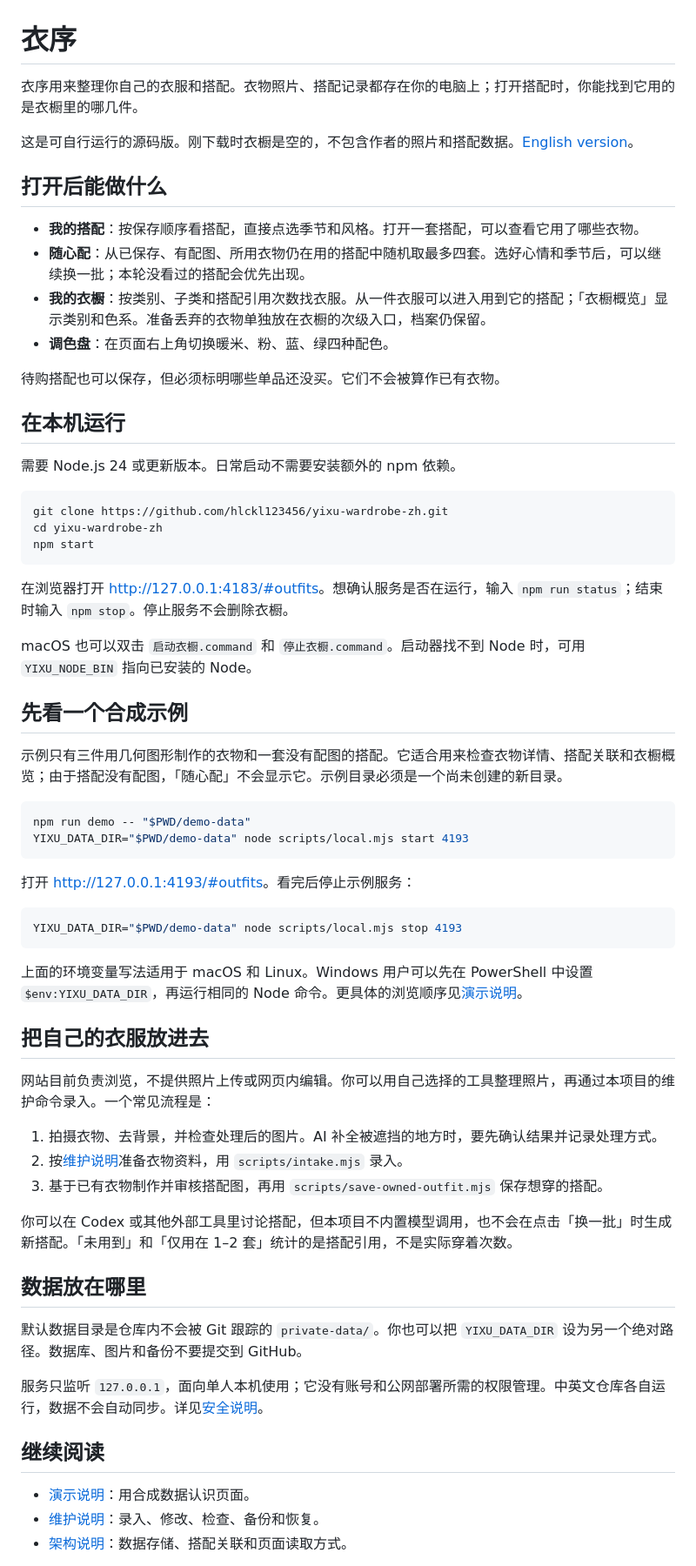
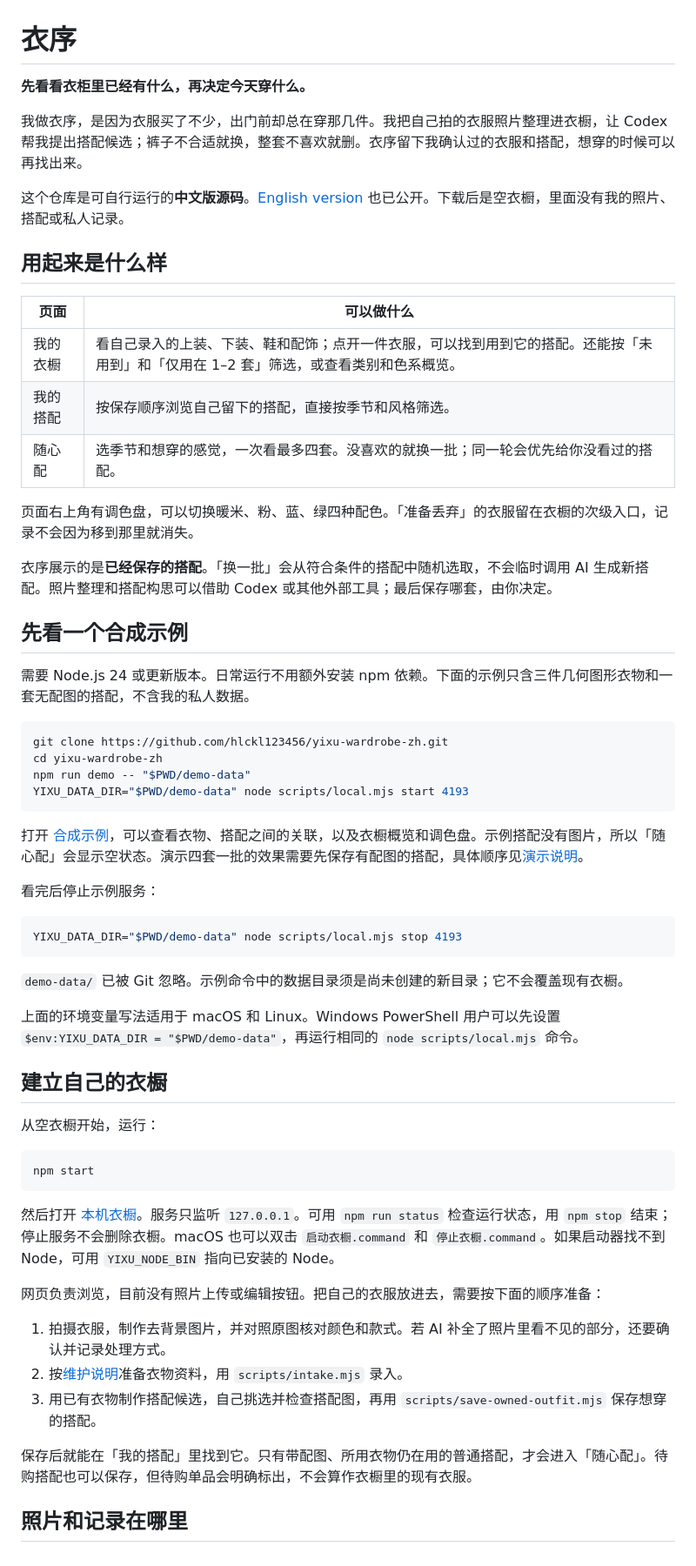
Before and after one commit to hlckl123456/yixu-wardrobe-zh, a Markdown page: README.md, the part around one of its changes. Shown at 87% size. Drawn GitHub-style.

Commit message:
Rewrite README around the real wardrobe workflow

````diff
--- a/README.md
+++ b/README.md
@@ -1,68 +1,63 @@
 # 衣序
 
-衣序用来整理你自己的衣服和搭配。衣物照片、搭配记录都存在你的电脑上；打开搭配时，你能找到它用的是衣橱里的哪几件。
+**先看看衣柜里已经有什么，再决定今天穿什么。**
 
-这是可自行运行的源码版。刚下载时衣橱是空的，不包含作者的照片和搭配数据。[English version](https://github.com/hlckl123456/yixu-wardrobe-en)。
+我做衣序，是因为衣服买了不少，出门前却总在穿那几件。我把自己拍的衣服照片整理进衣橱，让 Codex 帮我提出搭配候选；裤子不合适就换，整套不喜欢就删。衣序留下我确认过的衣服和搭配，想穿的时候可以再找出来。
 
-## 打开后能做什么
+这个仓库是可自行运行的**中文版源码**。[English version](https://github.com/hlckl123456/yixu-wardrobe-en) 也已公开。下载后是空衣橱，里面没有我的照片、搭配或私人记录。
 
-- **我的搭配**：按保存顺序看搭配，直接点选季节和风格。打开一套搭配，可以查看它用了哪些衣物。
-- **随心配**：从已保存、有配图、所用衣物仍在用的搭配中随机取最多四套。选好心情和季节后，可以继续换一批；本轮没看过的搭配会优先出现。
-- **我的衣橱**：按类别、子类和搭配引用次数找衣服。从一件衣服可以进入用到它的搭配；「衣橱概览」显示类别和色系。准备丢弃的衣物单独放在衣橱的次级入口，档案仍保留。
-- **调色盘**：在页面右上角切换暖米、粉、蓝、绿四种配色。
+## 用起来是什么样
 
-待购搭配也可以保存，但必须标明哪些单品还没买。它们不会被算作已有衣物。
+| 页面 | 可以做什么 |
+| --- | --- |
+| 我的衣橱 | 看自己录入的上装、下装、鞋和配饰；点开一件衣服，可以找到用到它的搭配。还能按「未用到」和「仅用在 1–2 套」筛选，或查看类别和色系概览。 |
+| 我的搭配 | 按保存顺序浏览自己留下的搭配，直接按季节和风格筛选。 |
+| 随心配 | 选季节和想穿的感觉，一次看最多四套。没喜欢的就换一批；同一轮会优先给你没看过的搭配。 |
 
-## 在本机运行
+页面右上角有调色盘，可以切换暖米、粉、蓝、绿四种配色。「准备丢弃」的衣服留在衣橱的次级入口，记录不会因为移到那里就消失。
 
-需要 Node.js 24 或更新版本。日常启动不需要安装额外的 npm 依赖。
+衣序展示的是**已经保存的搭配**。「换一批」会从符合条件的搭配中随机选取，不会临时调用 AI 生成新搭配。照片整理和搭配构思可以借助 Codex 或其他外部工具；最后保存哪套，由你决定。
+
+## 先看一个合成示例
+
+需要 Node.js 24 或更新版本。日常运行不用额外安装 npm 依赖。下面的示例只含三件几何图形衣物和一套无配图的搭配，不含我的私人数据。
 
 ```sh
 git clone https://github.com/hlckl123456/yixu-wardrobe-zh.git
 cd yixu-wardrobe-zh
-npm start
-```
-
-在浏览器打开 [http://127.0.0.1:4183/#outfits](http://127.0.0.1:4183/#outfits)。想确认服务是否在运行，输入 `npm run status`；结束时输入 `npm stop`。停止服务不会删除衣橱。
-
-macOS 也可以双击 `启动衣橱.command` 和 `停止衣橱.command`。启动器找不到 Node 时，可用 `YIXU_NODE_BIN` 指向已安装的 Node。
-
-## 先看一个合成示例
-
-示例只有三件用几何图形制作的衣物和一套没有配图的搭配。它适合用来检查衣物详情、搭配关联和衣橱概览；由于搭配没有配图，「随心配」不会显示它。示例目录必须是一个尚未创建的新目录。
-
-```sh
 npm run demo -- "$PWD/demo-data"
 YIXU_DATA_DIR="$PWD/demo-data" node scripts/local.mjs start 4193
 ```
 
-打开 [http://127.0.0.1:4193/#outfits](http://127.0.0.1:4193/#outfits)。看完后停止示例服务：
+打开 [合成示例](http://127.0.0.1:4193/#outfits)，可以查看衣物、搭配之间的关联，以及衣橱概览和调色盘。示例搭配没有图片，所以「随心配」会显示空状态。演示四套一批的效果需要先保存有配图的搭配，具体顺序见[演示说明](docs/DEMO.md)。
+
+看完后停止示例服务：
 
 ```sh
 YIXU_DATA_DIR="$PWD/demo-data" node scripts/local.mjs stop 4193
 ```
 
-上面的环境变量写法适用于 macOS 和 Linux。Windows 用户可以先在 PowerShell 中设置 `$env:YIXU_DATA_DIR`，再运行相同的 Node 命令。更具体的浏览顺序见[演示说明](docs/DEMO.md)。
+`demo-data/` 已被 Git 忽略。示例命令中的数据目录须是尚未创建的新目录；它不会覆盖现有衣橱。
 
-## 把自己的衣服放进去
+上面的环境变量写法适用于 macOS 和 Linux。Windows PowerShell 用户可以先设置 `$env:YIXU_DATA_DIR = "$PWD/demo-data"`，再运行相同的 `node scripts/local.mjs` 命令。
 
-网站目前负责浏览，不提供照片上传或网页内编辑。你可以用自己选择的工具整理照片，再通过本项目的维护命令录入。一个常见流程是：
+## 建立自己的衣橱
 
-1. 拍摄衣物、去背景，并检查处理后的图片。AI 补全被遮挡的地方时，要先确认结果并记录处理方式。
-2. 按[维护说明](docs/MAINTENANCE.md)准备衣物资料，用 `scripts/intake.mjs` 录入。
-3. 基于已有衣物制作并审核搭配图，再用 `scripts/save-owned-outfit.mjs` 保存想穿的搭配。
+从空衣橱开始，运行：
 
-你可以在 Codex 或其他外部工具里讨论搭配，但本项目不内置模型调用，也不会在点击「换一批」时生成新搭配。「未用到」和「仅用在 1–2 套」统计的是搭配引用，不是实际穿着次数。
+```sh
+npm start
+```
 
-## 数据放在哪里
+然后打开 [本机衣橱](http://127.0.0.1:4183/#outfits)。服务只监听 `127.0.0.1`。可用 `npm run status` 检查运行状态，用 `npm stop` 结束；停止服务不会删除衣橱。macOS 也可以双击 `启动衣橱.command` 和 `停止衣橱.command`。如果启动器找不到 Node，可用 `YIXU_NODE_BIN` 指向已安装的 Node。
 
-默认数据目录是仓库内不会被 Git 跟踪的 `private-data/`。你也可以把 `YIXU_DATA_DIR` 设为另一个绝对路径。数据库、图片和备份不要提交到 GitHub。
+网页负责浏览，目前没有照片上传或编辑按钮。把自己的衣服放进去，需要按下面的顺序准备：
 
-服务只监听 `127.0.0.1`，面向单人本机使用；它没有账号和公网部署所需的权限管理。中英文仓库各自运行，数据不会自动同步。详见[安全说明](SECURITY.md)。
+1. 拍摄衣服，制作去背景图片，并对照原图核对颜色和款式。若 AI 补全了照片里看不见的部分，还要确认并记录处理方式。
+2. 按[维护说明](docs/MAINTENANCE.md#录入衣物)准备衣物资料，用 `scripts/intake.mjs` 录入。
+3. 用已有衣物制作搭配候选，自己挑选并检查搭配图，再用 `scripts/save-owned-outfit.mjs` 保存想穿的搭配。
 
-## 继续阅读
+保存后就能在「我的搭配」里找到它。只有带配图、所用衣物仍在用的普通搭配，才会进入「随心配」。待购搭配也可以保存，但待购单品会明确标出，不会算作衣橱里的现有衣服。
 
-- [演示说明](docs/DEMO.md)：用合成数据认识页面。
-- [维护说明](docs/MAINTENANCE.md)：录入、修改、检查、备份和恢复。
-- [架构说明](docs/ARCHITECTURE.md)：数据存储、搭配关联和页面读取方式。
+## 照片和记录在哪里
 
````
Also changed, not shown: other parts of README.md (+11 -1 lines).
